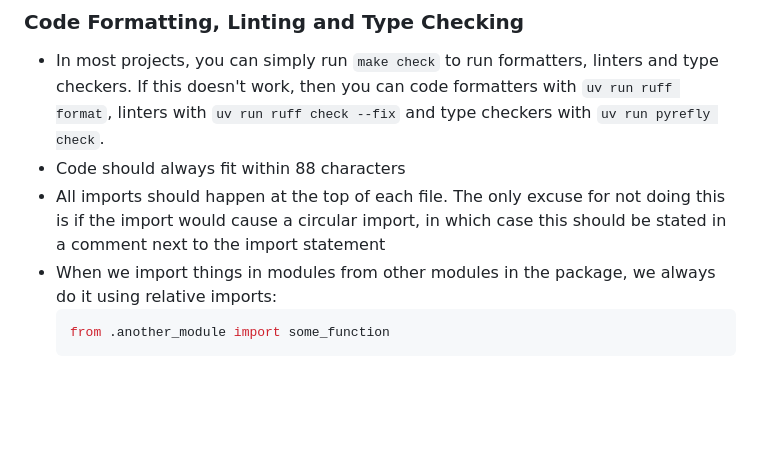
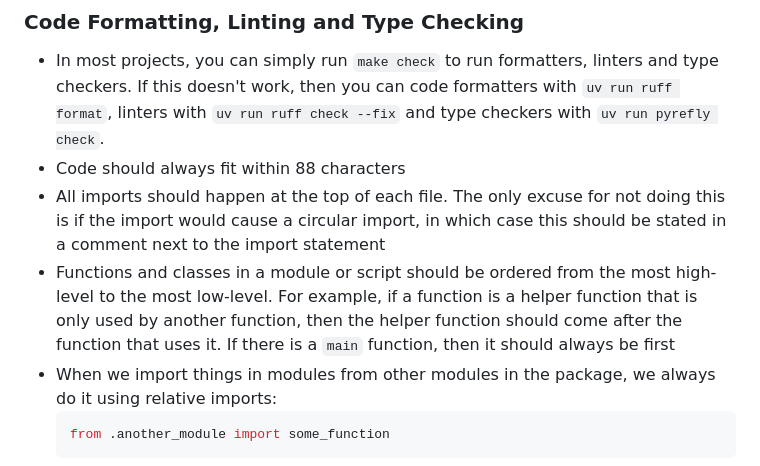
Before and after one commit to saattrupdan/dotfiles, a Markdown page: AGENTS.md, the part around the change. Rendered like a GitHub page; blank space fills up the shorter version.

Commit message:
chore: Update dot files

````diff
--- a/AGENTS.md
+++ b/AGENTS.md
@@ -36,6 +36,10 @@ Speak either British English or Danish, nothing else. Use the same language of t
 - All imports should happen at the top of each file. The only excuse for not doing this
   is if the import would cause a circular import, in which case this should be stated in
   a comment next to the import statement
+- Functions and classes in a module or script should be ordered from the most high-level
+  to the most low-level. For example, if a function is a helper function that is only
+  used by another function, then the helper function should come after the function that
+  uses it. If there is a `main` function, then it should always be first
 - When we import things in modules from other modules in the package, we always do it
   using relative imports:
   ```python title="src/mypackage/module.py"
````
